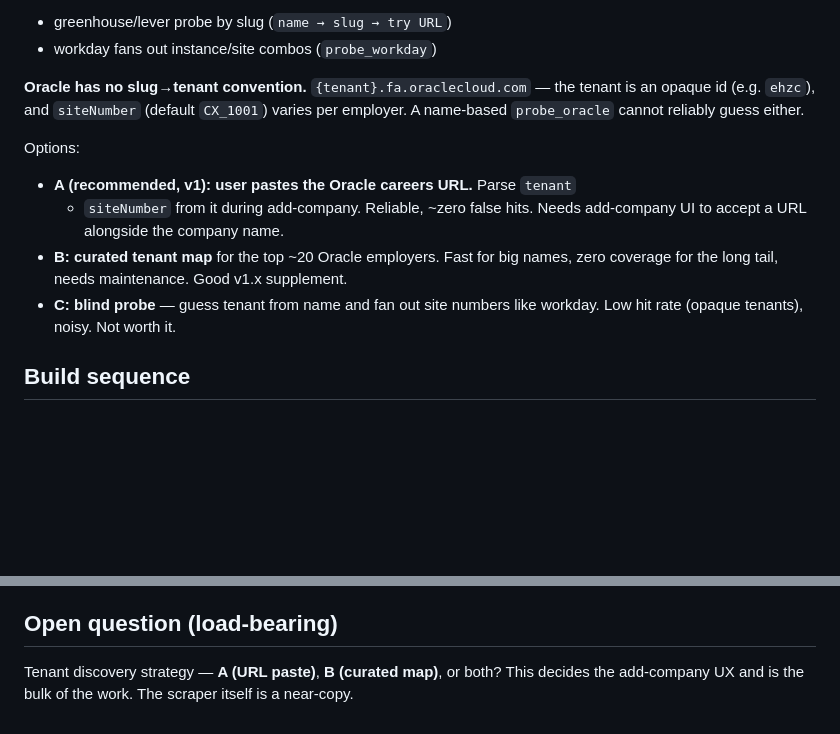
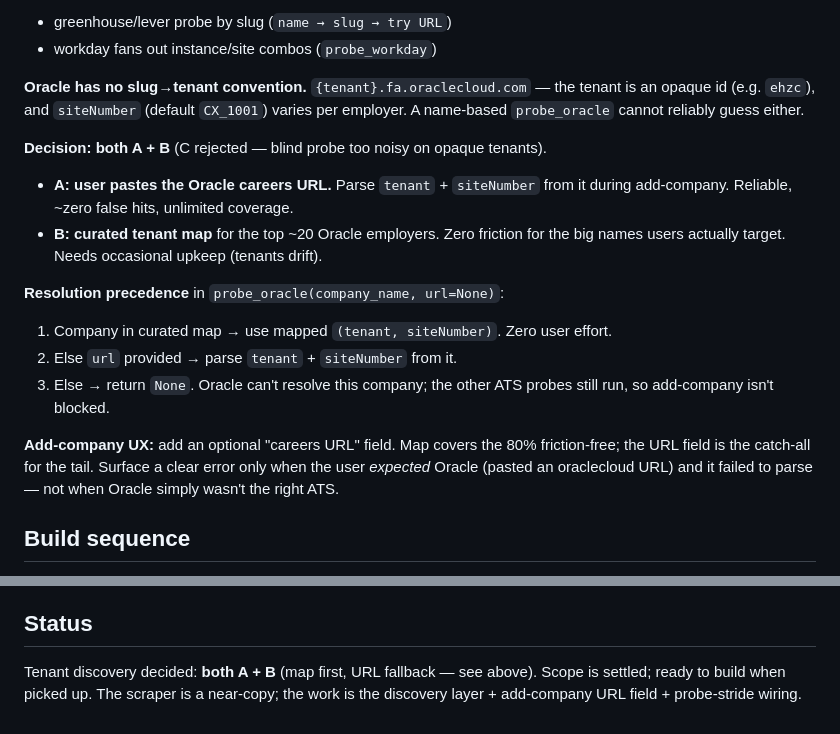
Before and after one commit to drewmerc302/jobPilot, a Markdown page: docs/oracle-scraper-scope.md, 2 parts joined by grey strips. Drawn GitHub-style; blank space fills up the shorter version.

Commit message:
docs(oracle-scope): resolve tenant discovery to both (map first, URL fallback)

```diff
--- a/docs/oracle-scraper-scope.md
+++ b/docs/oracle-scraper-scope.md
@@ -50,14 +50,22 @@ fan out `probe_greenhouse` + `probe_lever` + `probe_workday` and pick the hit.
 tenant is an opaque id (e.g. `ehzc`), and `siteNumber` (default `CX_1001`)
 varies per employer. A name-based `probe_oracle` cannot reliably guess either.
 
-Options:
-- **A (recommended, v1): user pastes the Oracle careers URL.** Parse `tenant`
-  + `siteNumber` from it during add-company. Reliable, ~zero false hits. Needs
-  add-company UI to accept a URL alongside the company name.
-- **B: curated tenant map** for the top ~20 Oracle employers. Fast for big
-  names, zero coverage for the long tail, needs maintenance. Good v1.x supplement.
-- **C: blind probe** — guess tenant from name and fan out site numbers like
-  workday. Low hit rate (opaque tenants), noisy. Not worth it.
+**Decision: both A + B** (C rejected — blind probe too noisy on opaque tenants).
+- **A: user pastes the Oracle careers URL.** Parse `tenant` + `siteNumber` from
+  it during add-company. Reliable, ~zero false hits, unlimited coverage.
+- **B: curated tenant map** for the top ~20 Oracle employers. Zero friction for
+  the big names users actually target. Needs occasional upkeep (tenants drift).
+
+**Resolution precedence** in `probe_oracle(company_name, url=None)`:
+1. Company in curated map → use mapped `(tenant, siteNumber)`. Zero user effort.
+2. Else `url` provided → parse `tenant` + `siteNumber` from it.
+3. Else → return `None`. Oracle can't resolve this company; the other ATS
+   probes still run, so add-company isn't blocked.
+
+**Add-company UX:** add an optional "careers URL" field. Map covers the 80%
+friction-free; the URL field is the catch-all for the tail. Surface a clear
+error only when the user *expected* Oracle (pasted an oraclecloud URL) and it
+failed to parse — not when Oracle simply wasn't the right ATS.
 
 ## Build sequence
 
@@ -93,8 +101,8 @@ Options:
 - Probe stride bug: forgetting one `i*3 → i*4` site corrupts result mapping for
   *all* ATSes, not just Oracle. Test the probe fan-out explicitly.
 
-## Open question (load-bearing)
+## Status
 
-Tenant discovery strategy — **A (URL paste)**, **B (curated map)**, or both?
-This decides the add-company UX and is the bulk of the work. The scraper itself
-is a near-copy.
+Tenant discovery decided: **both A + B** (map first, URL fallback — see above).
+Scope is settled; ready to build when picked up. The scraper is a near-copy;
+the work is the discovery layer + add-company URL field + probe-stride wiring.
```
